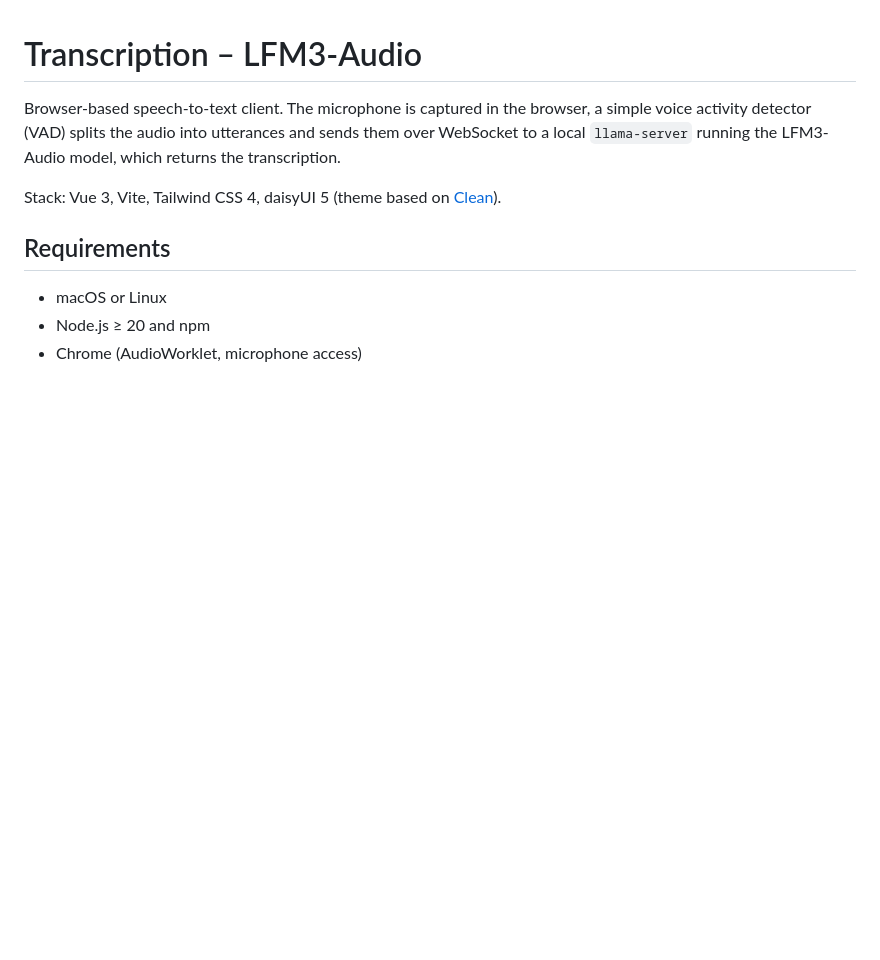
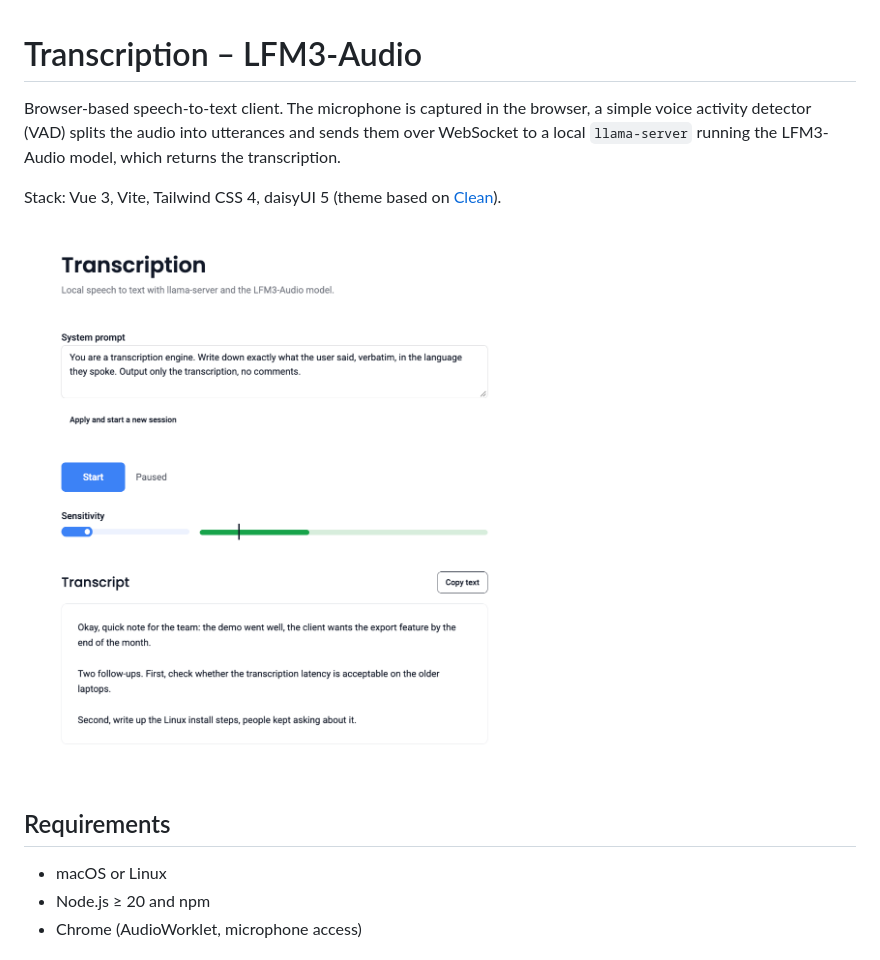
Before and after one commit to oki/poc-lfm3-audio, a Markdown page: README.md, the part around the change. Rendered like a GitHub page; pictures changed too: docs/screenshot.png (added); blank space fills up the shorter version.

Commit message:
docs: add app screenshot to README

```diff
--- a/README.md
+++ b/README.md
@@ -3,6 +3,8 @@
 Browser-based speech-to-text client. The microphone is captured in the browser, a simple voice activity detector (VAD) splits the audio into utterances and sends them over WebSocket to a local `llama-server` running the LFM3-Audio model, which returns the transcription.
 
 Stack: Vue 3, Vite, Tailwind CSS 4, daisyUI 5 (theme based on [Clean](https://www.typeui.sh/design-skills/clean)).
+
+![Transcription app screenshot](docs/screenshot.png)
 
 ## Requirements
 
```
